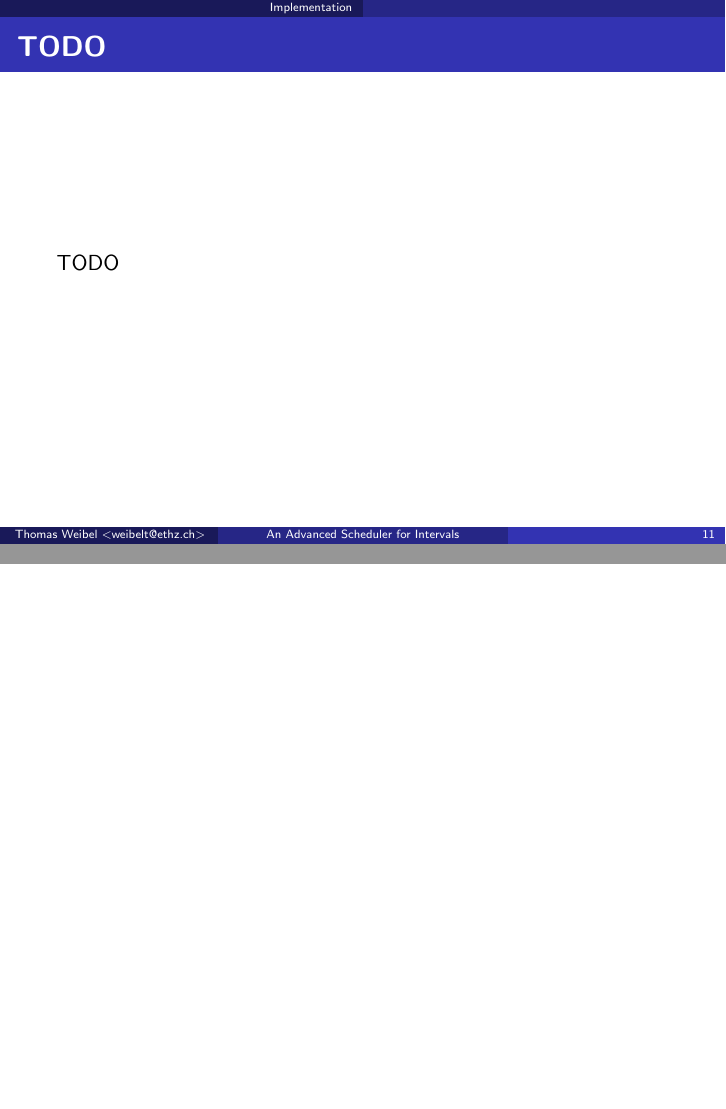
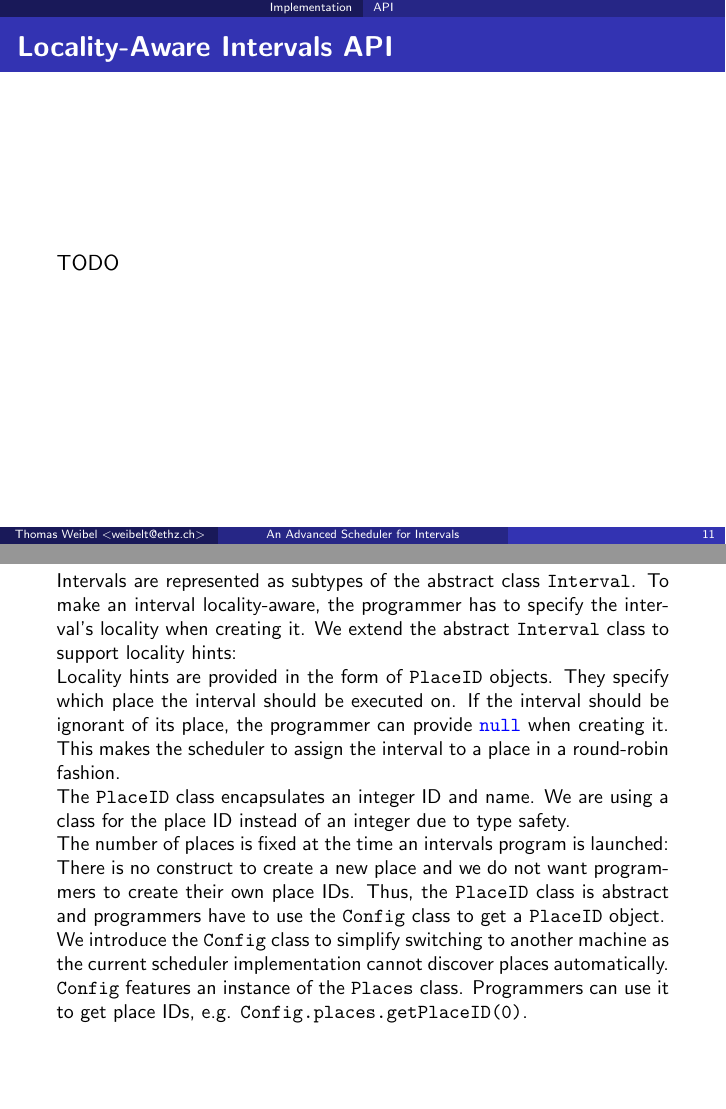
Before and after one commit to thom/eth-intervals-thesis-presentation, LaTeX slides (presentation.notes.tex, which reads presentation.tex): pages 21 and 22 of 42 before the commit and pages 21 and 22 of 52 after it, joined at a grey line. Compiled offline with pdfLaTeX.

Commit message:
Work on "Implementation"

```diff
--- a/presentation.tex
+++ b/presentation.tex
@@ -458,4 +458,49 @@
   \end{itemize}
 }
 
-\begin{frame}{TODO}
+\subsection{API}
+
+\begin{frame}{Locality-Aware Intervals API}
+  TODO
+\end{frame}
+
+\note{
+Intervals are represented as subtypes of the abstract class
+\lstinline!Interval!. To make an interval locality-aware, the
+programmer has to specify the interval's locality when creating it. We
+extend the abstract \lstinline!Interval! class to support locality
+hints:
+
+% \lstinputlisting[style=Skip,
+%   caption={Locality-aware \lstinline!Interval! class},
+%   label=lst:locality-implementation-interval]{
+%     ../listings/locality-implementation/Interval.java
+% }
+
+Locality hints are provided in the form of \lstinline!PlaceID!
+objects. They specify which place the interval should be executed
+on. If the interval should be ignorant of its place, the programmer
+can provide \lstinline!null! when creating it. This makes the
+scheduler to assign the interval to a place in a round-robin fashion.
+
+The \lstinline!PlaceID! class encapsulates an integer ID and name. We
+are using a class for the place ID instead of an integer due to type
+safety.
+
+The number of places is fixed at the time an intervals program is
+launched: There is no construct to create a new place and we do not
+want programmers to create their own place IDs. Thus, the
+\lstinline!PlaceID!  class is abstract and programmers have to use the
+\lstinline!Config! class to get a \lstinline!PlaceID!  object.
+
+% \lstinputlisting[style=Float,
+%   caption={\lstinline!PlaceID! class},
+%   label=lst:locality-implementation-place-id]{
+%     ../listings/locality-implementation/PlaceID.java
+% }
+
+We introduce the \lstinline!Config! class to simplify switching to
+another machine as the current scheduler implementation cannot
+discover places automatically. \lstinline!Config! features an instance
+of the \lstinline!Places! class. Programmers can use it to get place
+IDs, e.g. \lstinline!Config.places.getPlaceID(0)!.
```
Also changed, not shown: figures/java-threads.pdf (added), figures/places.pdf (added), presentation.tex (43 more changed lines), 2 other files.
